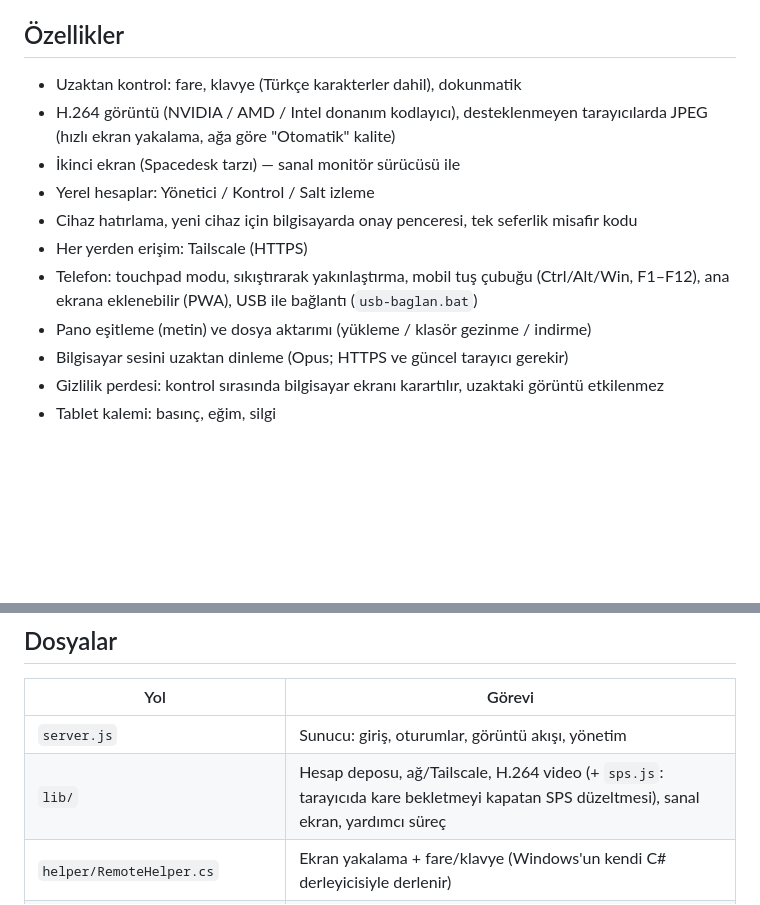
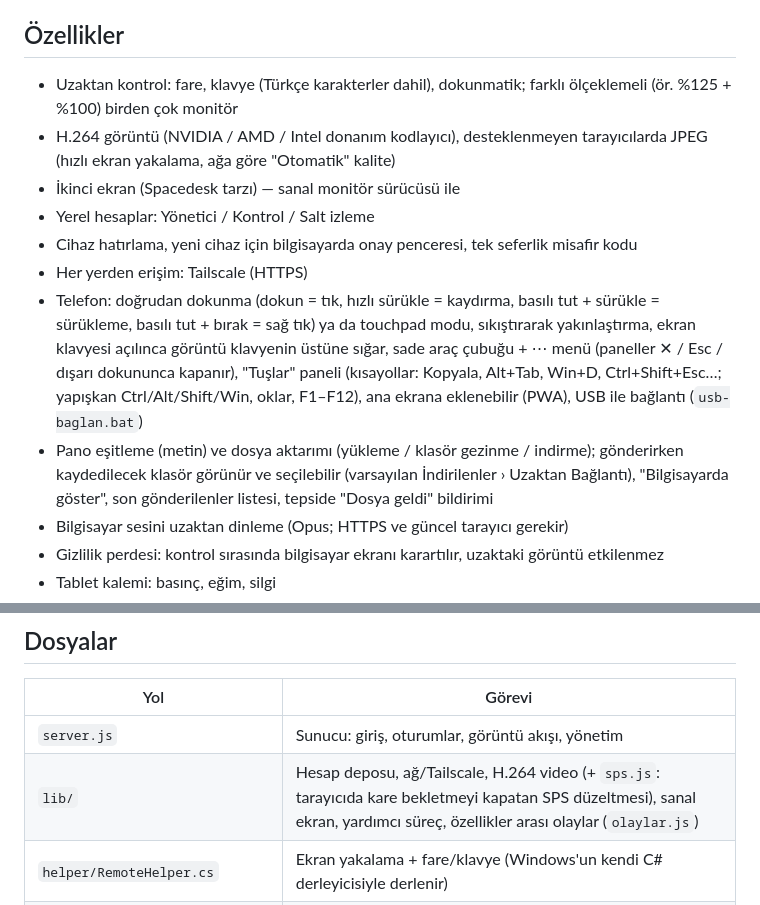
Before and after one commit to kutsibalci/uzaktan-baglanti, a Markdown page: README.md, 2 parts joined by grey strips. Drawn GitHub-style; blank space fills up the shorter version.

Commit message:
Bütünleştirme: belgeler (README Özellikler, NOTLAR Yapıldı, features/README olay veriyolu ve RC.ui)
Co-Authored-By: Claude Opus 5.5 <noreply@anthropic.com>

```diff
--- a/README.md
+++ b/README.md
@@ -3,14 +3,17 @@
 Windows bilgisayarı telefondan, tabletten ya da başka bir bilgisayardan **tarayıcı ile** görüp kontrol etmeye yarayan, kendi bilgisayarında çalışan uzaktan masaüstü uygulaması. Karşı tarafa bir şey kurmak gerekmez.
 
 ## Özellikler
-- Uzaktan kontrol: fare, klavye (Türkçe karakterler dahil), dokunmatik
+- Uzaktan kontrol: fare, klavye (Türkçe karakterler dahil), dokunmatik; farklı ölçeklemeli (ör. %125 + %100) birden çok monitör
 - H.264 görüntü (NVIDIA / AMD / Intel donanım kodlayıcı), desteklenmeyen tarayıcılarda JPEG (hızlı ekran yakalama, ağa göre "Otomatik" kalite)
 - İkinci ekran (Spacedesk tarzı) — sanal monitör sürücüsü ile
 - Yerel hesaplar: Yönetici / Kontrol / Salt izleme
 - Cihaz hatırlama, yeni cihaz için bilgisayarda onay penceresi, tek seferlik misafir kodu
 - Her yerden erişim: Tailscale (HTTPS)
-- Telefon: touchpad modu, sıkıştırarak yakınlaştırma, mobil tuş çubuğu (Ctrl/Alt/Win, F1–F12), ana ekrana eklenebilir (PWA), USB ile bağlantı (`usb-baglan.bat`)
-- Pano eşitleme (metin) ve dosya aktarımı (yükleme / klasör gezinme / indirme)
+- Telefon: doğrudan dokunma (dokun = tık, hızlı sürükle = kaydırma, basılı tut + sürükle = sürükleme, basılı tut + bırak = sağ tık) ya da touchpad modu, sıkıştırarak yakınlaştırma,
+  ekran klavyesi açılınca görüntü klavyenin üstüne sığar, sade araç çubuğu + ⋯ menü (paneller ✕ / Esc / dışarı dokununca kapanır),
+  "Tuşlar" paneli (kısayollar: Kopyala, Alt+Tab, Win+D, Ctrl+Shift+Esc…; yapışkan Ctrl/Alt/Shift/Win, oklar, F1–F12), ana ekrana eklenebilir (PWA), USB ile bağlantı (`usb-baglan.bat`)
+- Pano eşitleme (metin) ve dosya aktarımı (yükleme / klasör gezinme / indirme); gönderirken kaydedilecek klasör görünür ve seçilebilir
+  (varsayılan İndirilenler › Uzaktan Bağlantı), "Bilgisayarda göster", son gönderilenler listesi, tepside "Dosya geldi" bildirimi
 - Bilgisayar sesini uzaktan dinleme (Opus; HTTPS ve güncel tarayıcı gerekir)
 - Gizlilik perdesi: kontrol sırasında bilgisayar ekranı karartılır, uzaktaki görüntü etkilenmez
 - Tablet kalemi: basınç, eğim, silgi
@@ -52,7 +55,7 @@ Yönetici hesabıyla ana menüde **⏻ Güç** düğmesi bilgisayarı kilitler,
 | Yol | Görevi |
 |---|---|
 | `server.js` | Sunucu: giriş, oturumlar, görüntü akışı, yönetim |
-| `lib/` | Hesap deposu, ağ/Tailscale, H.264 video (+ `sps.js`: tarayıcıda kare bekletmeyi kapatan SPS düzeltmesi), sanal ekran, yardımcı süreç |
+| `lib/` | Hesap deposu, ağ/Tailscale, H.264 video (+ `sps.js`: tarayıcıda kare bekletmeyi kapatan SPS düzeltmesi), sanal ekran, yardımcı süreç, özellikler arası olaylar (`olaylar.js`) |
 | `helper/RemoteHelper.cs` | Ekran yakalama + fare/klavye (Windows'un kendi C# derleyicisiyle derlenir) |
 | `helper/Tepsi.cs` | Görev çubuğu simgesi; sunucuyu gizli başlatır (`tepsi-baslat.bat`) |
 | `helper/Pano.cs`, `Perde.cs`, `Ses.cs` | Pano izleme, gizlilik perdesi, ses yakalama (sunucu açılışta derler) |
```
Also changed, not shown: NOTLAR.md (+39 -5 lines), features/README.md (+2 -1 lines).
